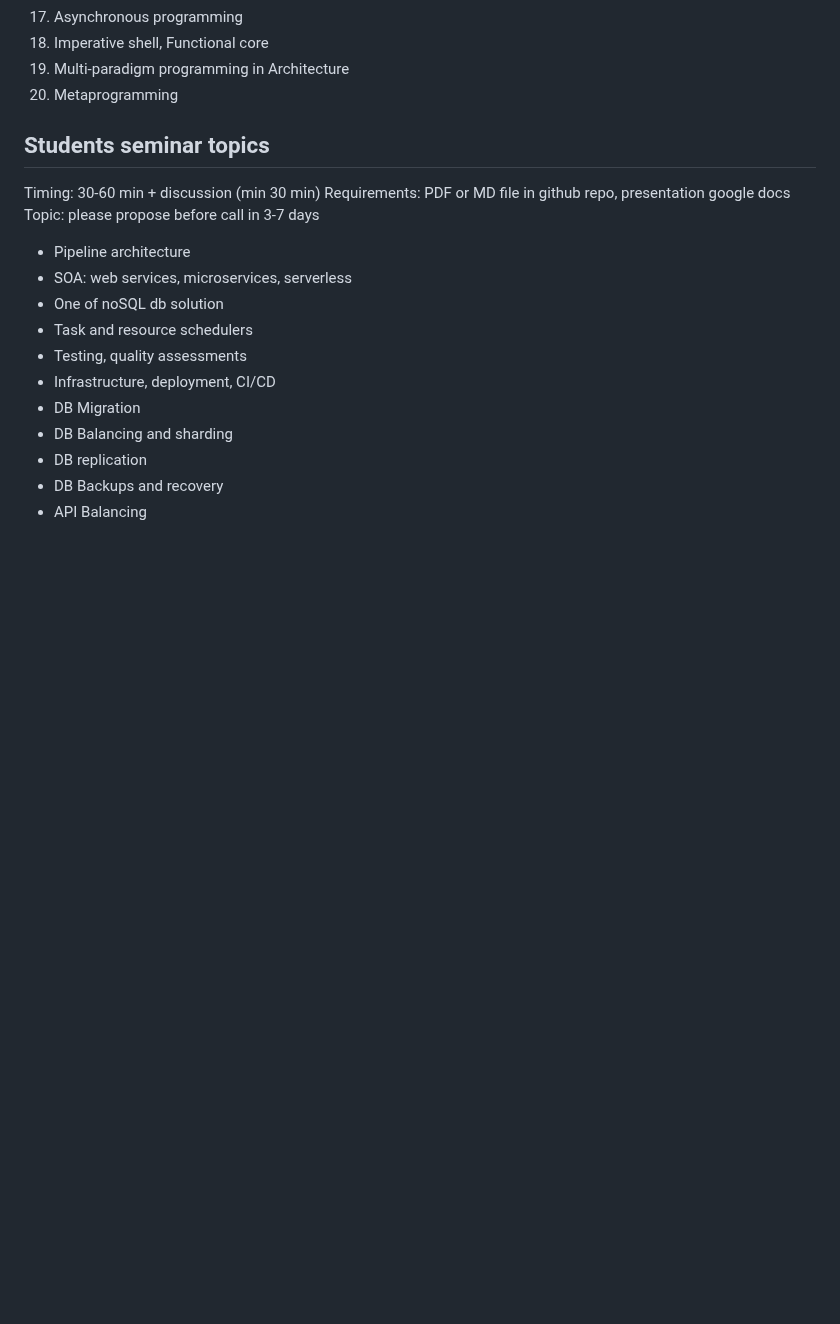
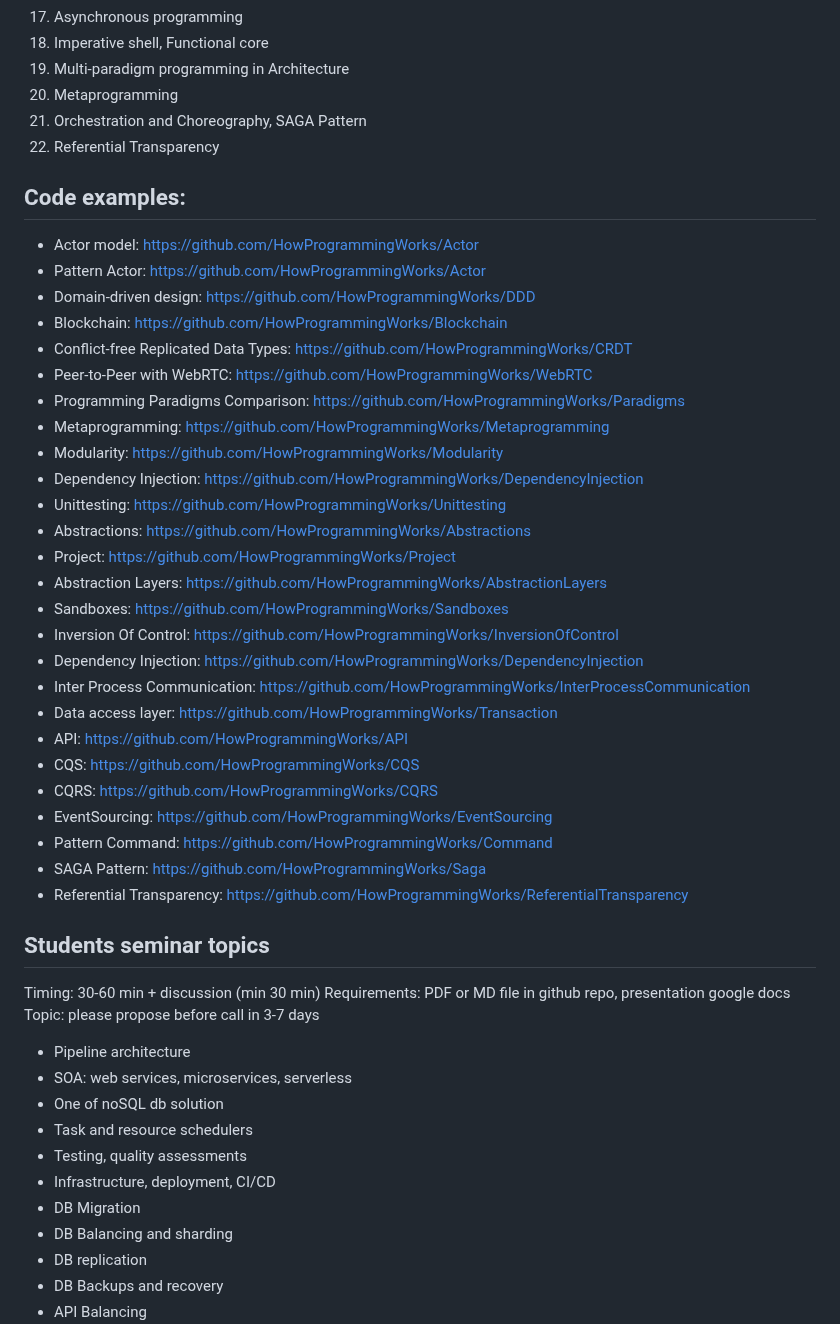
Before and after one commit to HowProgrammingWorks/Index, a Markdown page: Courses/Architecture-2025.md, the part around one of its changes. GitHub-like rendering; blank space fills up the shorter version.

Commit message:
Update Architecture 2025

```diff
--- a/Courses/Architecture-2025.md
+++ b/Courses/Architecture-2025.md
@@ -20,6 +20,37 @@
 18. Imperative shell, Functional core
 19. Multi-paradigm programming in Architecture
 20. Metaprogramming
+21. Orchestration and Choreography, SAGA Pattern
+22. Referential Transparency
+
+## Code examples:
+
+- Actor model: https://github.com/HowProgrammingWorks/Actor
+- Pattern Actor: https://github.com/HowProgrammingWorks/Actor
+- Domain-driven design: https://github.com/HowProgrammingWorks/DDD
+- Blockchain: https://github.com/HowProgrammingWorks/Blockchain
+- Conflict-free Replicated Data Types: https://github.com/HowProgrammingWorks/CRDT
+- Peer-to-Peer with WebRTC: https://github.com/HowProgrammingWorks/WebRTC
+- Programming Paradigms Comparison: https://github.com/HowProgrammingWorks/Paradigms
+- Metaprogramming: https://github.com/HowProgrammingWorks/Metaprogramming
+- Modularity: https://github.com/HowProgrammingWorks/Modularity
+- Dependency Injection: https://github.com/HowProgrammingWorks/DependencyInjection
+- Unittesting: https://github.com/HowProgrammingWorks/Unittesting
+- Abstractions: https://github.com/HowProgrammingWorks/Abstractions
+- Project: https://github.com/HowProgrammingWorks/Project
+- Abstraction Layers: https://github.com/HowProgrammingWorks/AbstractionLayers
+- Sandboxes: https://github.com/HowProgrammingWorks/Sandboxes
+- Inversion Of Control: https://github.com/HowProgrammingWorks/InversionOfControl
+- Dependency Injection: https://github.com/HowProgrammingWorks/DependencyInjection
+- Inter Process Communication: https://github.com/HowProgrammingWorks/InterProcessCommunication
+- Data access layer: https://github.com/HowProgrammingWorks/Transaction
+- API: https://github.com/HowProgrammingWorks/API
+- CQS: https://github.com/HowProgrammingWorks/CQS
+- CQRS: https://github.com/HowProgrammingWorks/CQRS
+- EventSourcing: https://github.com/HowProgrammingWorks/EventSourcing
+- Pattern Command: https://github.com/HowProgrammingWorks/Command
+- SAGA Pattern: https://github.com/HowProgrammingWorks/Saga
+- Referential Transparency: https://github.com/HowProgrammingWorks/ReferentialTransparency
 
 ## Students seminar topics
 
```
Also changed, not shown: other parts of Courses/Architecture-2025.md (+0 -30 lines).
